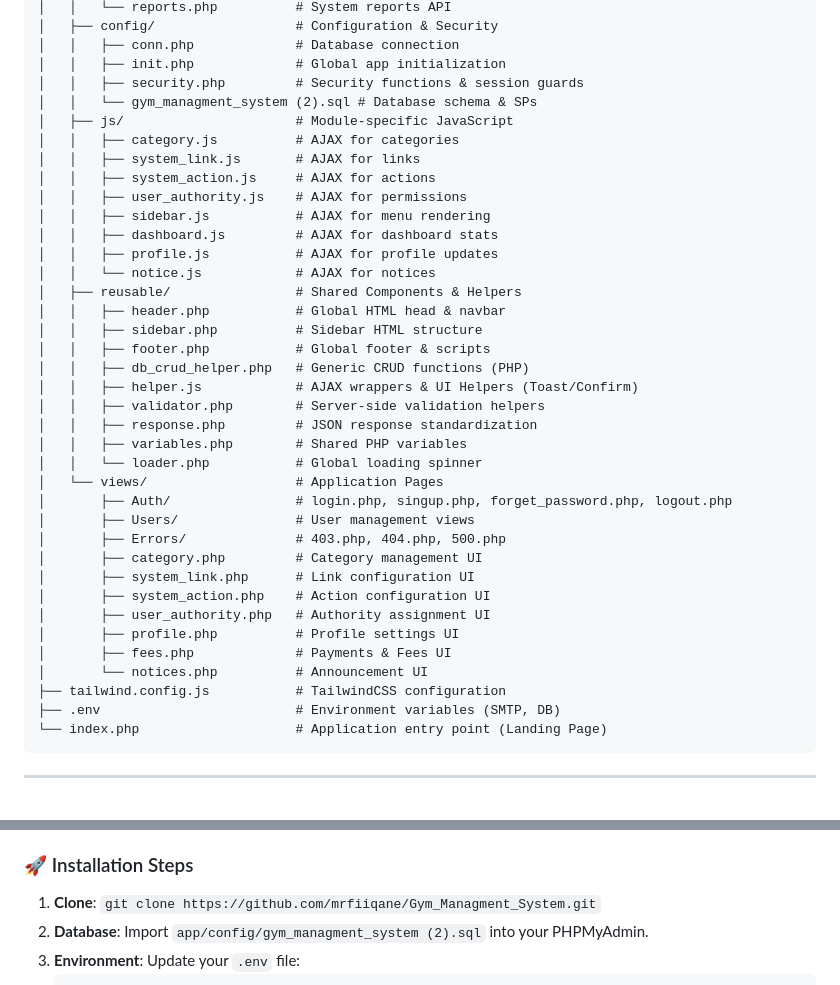
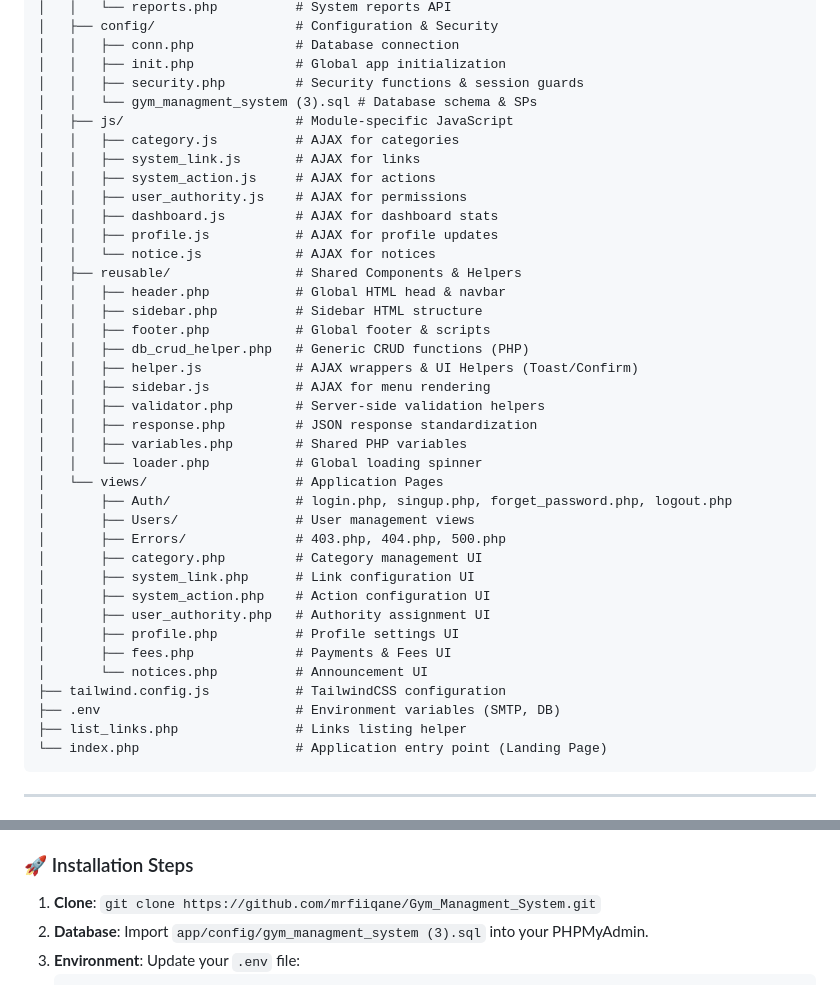
Before and after one commit to mrfiiqane/Gym_Managment_System, a Markdown page: readme.MD, 2 parts joined by grey strips. Rendered like a GitHub page.

````diff
--- a/readme.MD
+++ b/readme.MD
@@ -81,13 +81,12 @@ Gym_Managment_System/
 │   │   ├── conn.php             # Database connection
 │   │   ├── init.php             # Global app initialization
 │   │   ├── security.php         # Security functions & session guards
-│   │   └── gym_managment_system (2).sql # Database schema & SPs
+│   │   └── gym_managment_system (3).sql # Database schema & SPs
 │   ├── js/                      # Module-specific JavaScript
 │   │   ├── category.js          # AJAX for categories
 │   │   ├── system_link.js       # AJAX for links
 │   │   ├── system_action.js     # AJAX for actions
 │   │   ├── user_authority.js    # AJAX for permissions
-│   │   ├── sidebar.js           # AJAX for menu rendering
 │   │   ├── dashboard.js         # AJAX for dashboard stats
 │   │   ├── profile.js           # AJAX for profile updates
 │   │   └── notice.js            # AJAX for notices
@@ -97,6 +96,7 @@ Gym_Managment_System/
 │   │   ├── footer.php           # Global footer & scripts
 │   │   ├── db_crud_helper.php   # Generic CRUD functions (PHP)
 │   │   ├── helper.js            # AJAX wrappers & UI Helpers (Toast/Confirm)
+│   │   ├── sidebar.js           # AJAX for menu rendering
 │   │   ├── validator.php        # Server-side validation helpers
 │   │   ├── response.php         # JSON response standardization
 │   │   ├── variables.php        # Shared PHP variables
@@ -114,6 +114,7 @@ Gym_Managment_System/
 │       └── notices.php          # Announcement UI
 ├── tailwind.config.js           # TailwindCSS configuration
 ├── .env                         # Environment variables (SMTP, DB)
+├── list_links.php               # Links listing helper
 └── index.php                    # Application entry point (Landing Page)
 ```
 
@@ -128,7 +129,7 @@ Gym_Managment_System/
 
 ### 🚀 Installation Steps
 1. **Clone**: `git clone https://github.com/mrfiiqane/Gym_Managment_System.git`
-2. **Database**: Import `app/config/gym_managment_system (2).sql` into your PHPMyAdmin.
+2. **Database**: Import `app/config/gym_managment_system (3).sql` into your PHPMyAdmin.
 3. **Environment**: Update your `.env` file:
    ```env
    DB_HOST=localhost
````
